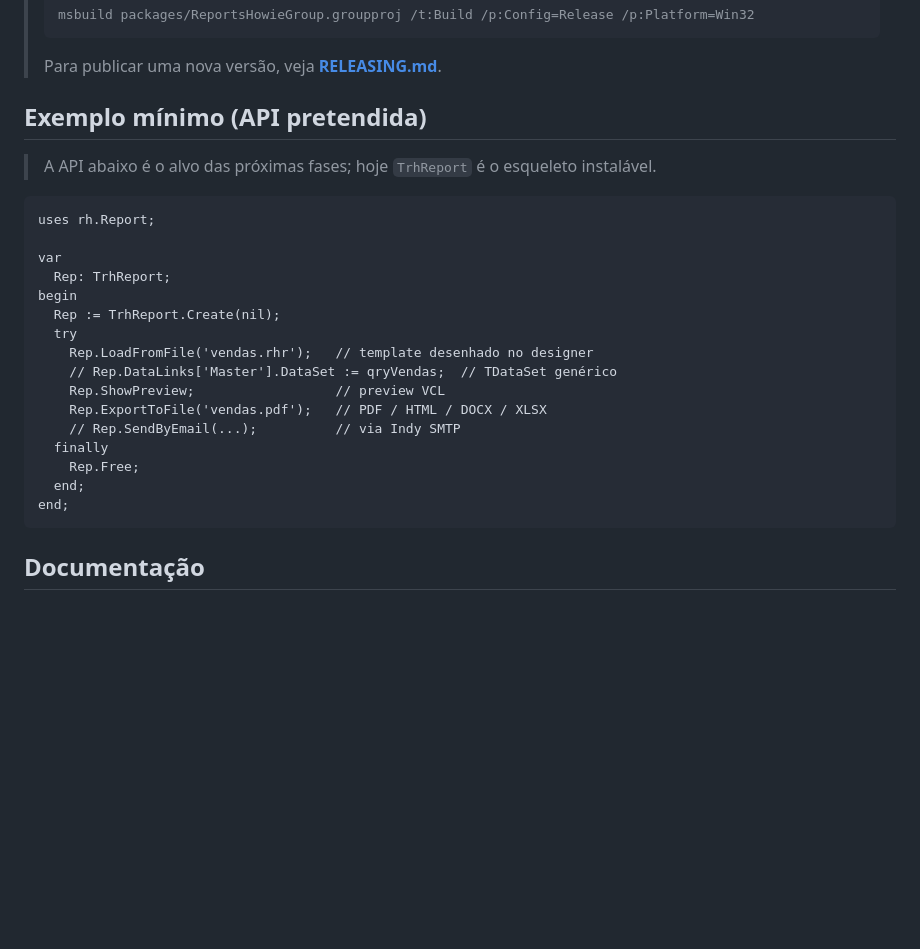
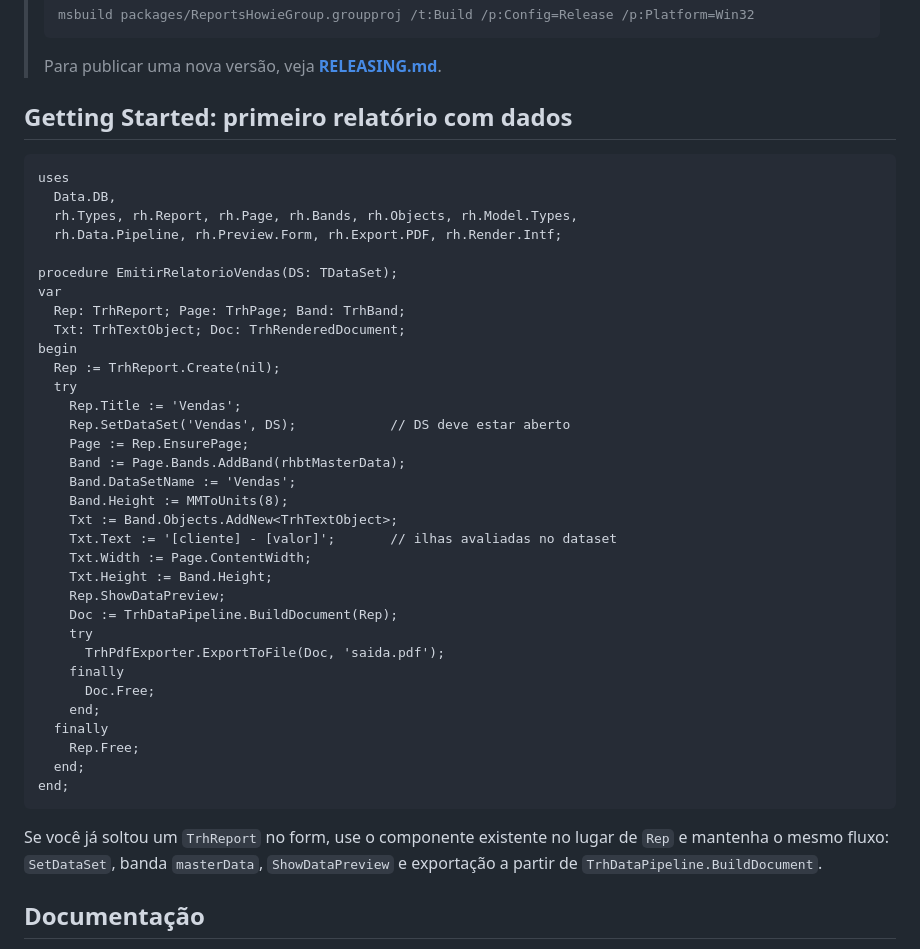
Before and after one commit to howardroatti/ReportsHowie, a Markdown page: README.md, the part around the change. Drawn GitHub-style; blank space fills up the shorter version.

Commit message:
docs: add README getting started example

````diff
--- a/README.md
+++ b/README.md
@@ -58,28 +58,47 @@ baixe o `.zip` da sua versão do Delphi, instale o `ReportsHowieDT<sufixo>.bpl`
 > ```
 > Para publicar uma nova versão, veja **[RELEASING.md](./RELEASING.md)**.
 
-## Exemplo mínimo (API pretendida)
-
-> A API abaixo é o alvo das próximas fases; hoje `TrhReport` é o esqueleto instalável.
+## Getting Started: primeiro relatório com dados
 
 ```pascal
-uses rh.Report;
+uses
+  Data.DB,
+  rh.Types, rh.Report, rh.Page, rh.Bands, rh.Objects, rh.Model.Types,
+  rh.Data.Pipeline, rh.Preview.Form, rh.Export.PDF, rh.Render.Intf;
 
+procedure EmitirRelatorioVendas(DS: TDataSet);
 var
-  Rep: TrhReport;
+  Rep: TrhReport; Page: TrhPage; Band: TrhBand;
+  Txt: TrhTextObject; Doc: TrhRenderedDocument;
 begin
   Rep := TrhReport.Create(nil);
   try
-    Rep.LoadFromFile('vendas.rhr');   // template desenhado no designer
-    // Rep.DataLinks['Master'].DataSet := qryVendas;  // TDataSet genérico
-    Rep.ShowPreview;                  // preview VCL
-    Rep.ExportToFile('vendas.pdf');   // PDF / HTML / DOCX / XLSX
-    // Rep.SendByEmail(...);          // via Indy SMTP
+    Rep.Title := 'Vendas';
+    Rep.SetDataSet('Vendas', DS);            // DS deve estar aberto
+    Page := Rep.EnsurePage;
+    Band := Page.Bands.AddBand(rhbtMasterData);
+    Band.DataSetName := 'Vendas';
+    Band.Height := MMToUnits(8);
+    Txt := Band.Objects.AddNew<TrhTextObject>;
+    Txt.Text := '[cliente] - [valor]';       // ilhas avaliadas no dataset
+    Txt.Width := Page.ContentWidth;
+    Txt.Height := Band.Height;
+    Rep.ShowDataPreview;
+    Doc := TrhDataPipeline.BuildDocument(Rep);
+    try
+      TrhPdfExporter.ExportToFile(Doc, 'saida.pdf');
+    finally
+      Doc.Free;
+    end;
   finally
     Rep.Free;
   end;
 end;
 ```
+
+Se você já soltou um `TrhReport` no form, use o componente existente no lugar de
+`Rep` e mantenha o mesmo fluxo: `SetDataSet`, banda `masterData`,
+`ShowDataPreview` e exportação a partir de `TrhDataPipeline.BuildDocument`.
 
 ## Documentação
 
````
